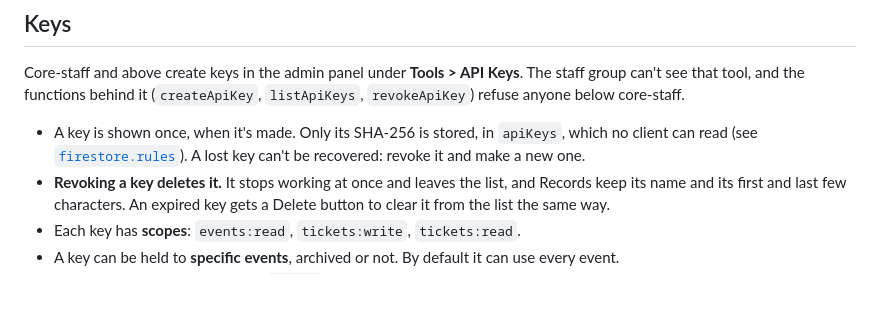
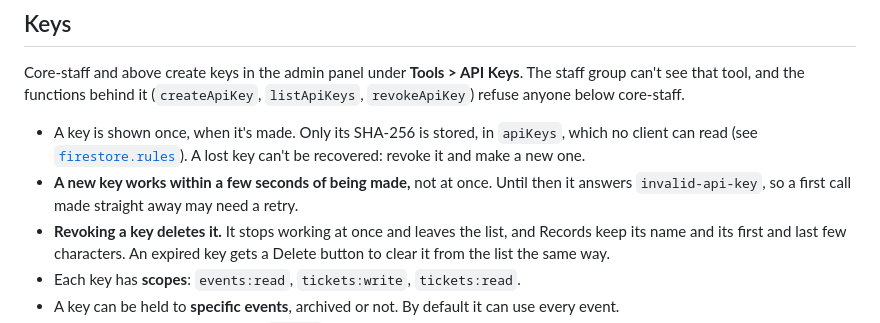
Before and after one commit to SekaiBeyond/SekaiBeyond-Web, a Markdown page: docs/api.md, the part around the change. Drawn GitHub-style; blank space fills up the shorter version.

Commit message:
docs: say in docs/api.md that a new API key works within a few seconds of being made rather than at once, answering invalid-api-key until then, so a first call made straight away may need a retry

```diff
--- a/docs/api.md
+++ b/docs/api.md
@@ -13,6 +13,7 @@ The code is [`functions/src/functions/api.ts`](../functions/src/functions/api.ts
 Core-staff and above create keys in the admin panel under **Tools > API Keys**. The staff group can't see that tool, and the functions behind it (`createApiKey`, `listApiKeys`, `revokeApiKey`) refuse anyone below core-staff.
 
 - A key is shown once, when it's made. Only its SHA-256 is stored, in `apiKeys`, which no client can read (see [`firestore.rules`](../firestore.rules)). A lost key can't be recovered: revoke it and make a new one.
+- **A new key works within a few seconds of being made,** not at once. Until then it answers `invalid-api-key`, so a first call made straight away may need a retry.
 - **Revoking a key deletes it.** It stops working at once and leaves the list, and Records keep its name and its first and last few characters. An expired key gets a Delete button to clear it from the list the same way.
 - Each key has **scopes**: `events:read`, `tickets:write`, `tickets:read`.
 - A key can be held to **specific events**, archived or not. By default it can use every event.
```
